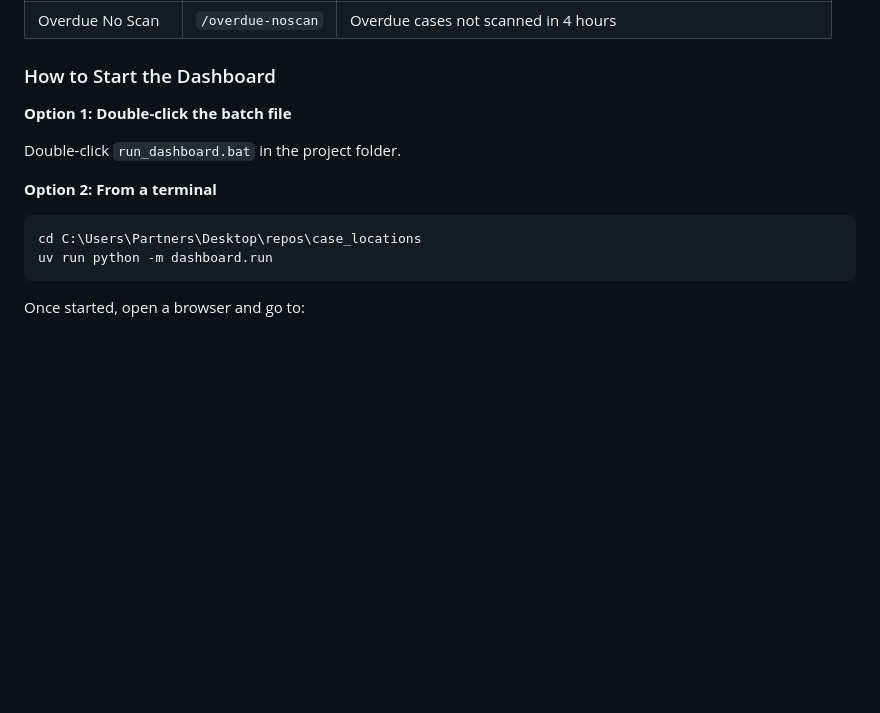
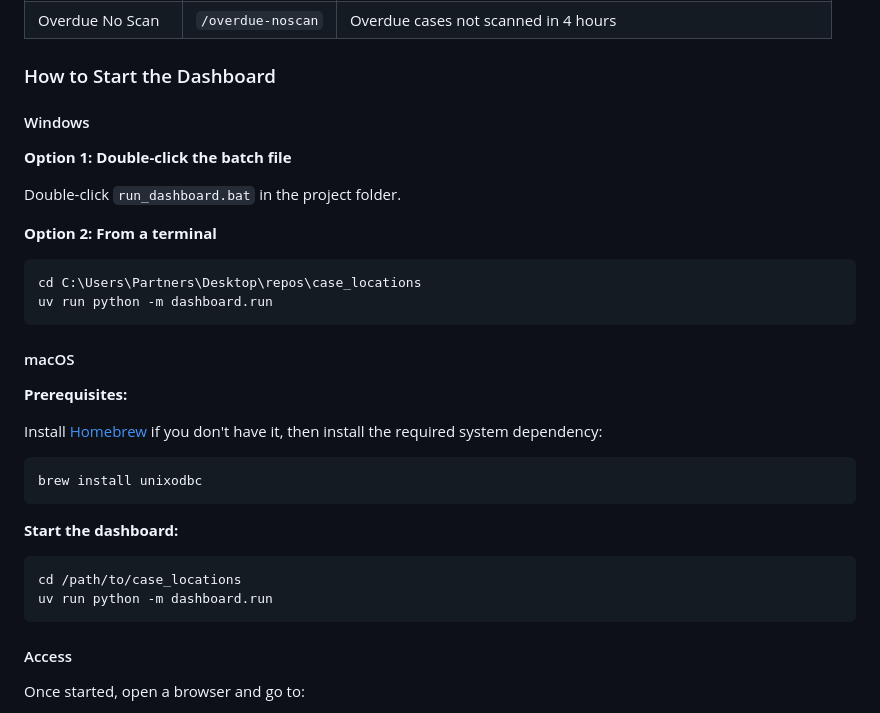
Before and after one commit to nicholas-pds/case_locations, a Markdown page: README.md, the part around one of its changes. Rendered like a GitHub page; blank space fills up the shorter version.

Commit message:
Add macOS setup instructions to README dashboard section
Co-Authored-By: Claude Opus 4.6 <noreply@anthropic.com>

````diff
--- a/README.md
+++ b/README.md
@@ -131,6 +131,8 @@ Unlike the batch script (which runs every 15 minutes and writes to Google Sheets
 
 ### How to Start the Dashboard
 
+#### Windows
+
 **Option 1: Double-click the batch file**
 
 Double-click `run_dashboard.bat` in the project folder.
@@ -142,5 +144,24 @@ cd C:\Users\Partners\Desktop\repos\case_locations
 uv run python -m dashboard.run
 ```
 
+#### macOS
+
+**Prerequisites:**
+
+Install [Homebrew](https://brew.sh) if you don't have it, then install the required system dependency:
+
+```bash
+brew install unixodbc
+```
+
+**Start the dashboard:**
+
+```bash
+cd /path/to/case_locations
+uv run python -m dashboard.run
+```
+
+#### Access
+
 Once started, open a browser and go to:
 - **On the same machine:** `http://localhost:8050`
````
Also changed, not shown: other parts of README.md (+1 -1 lines).
